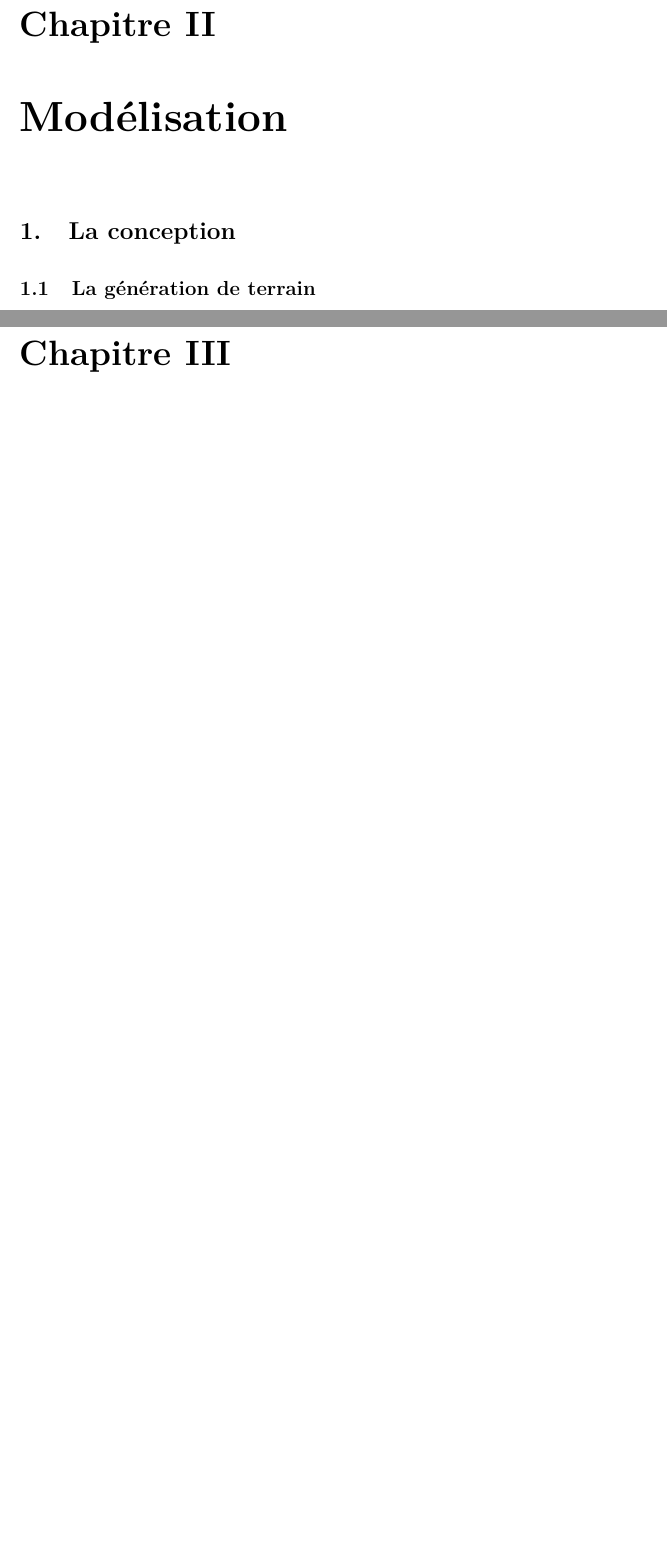
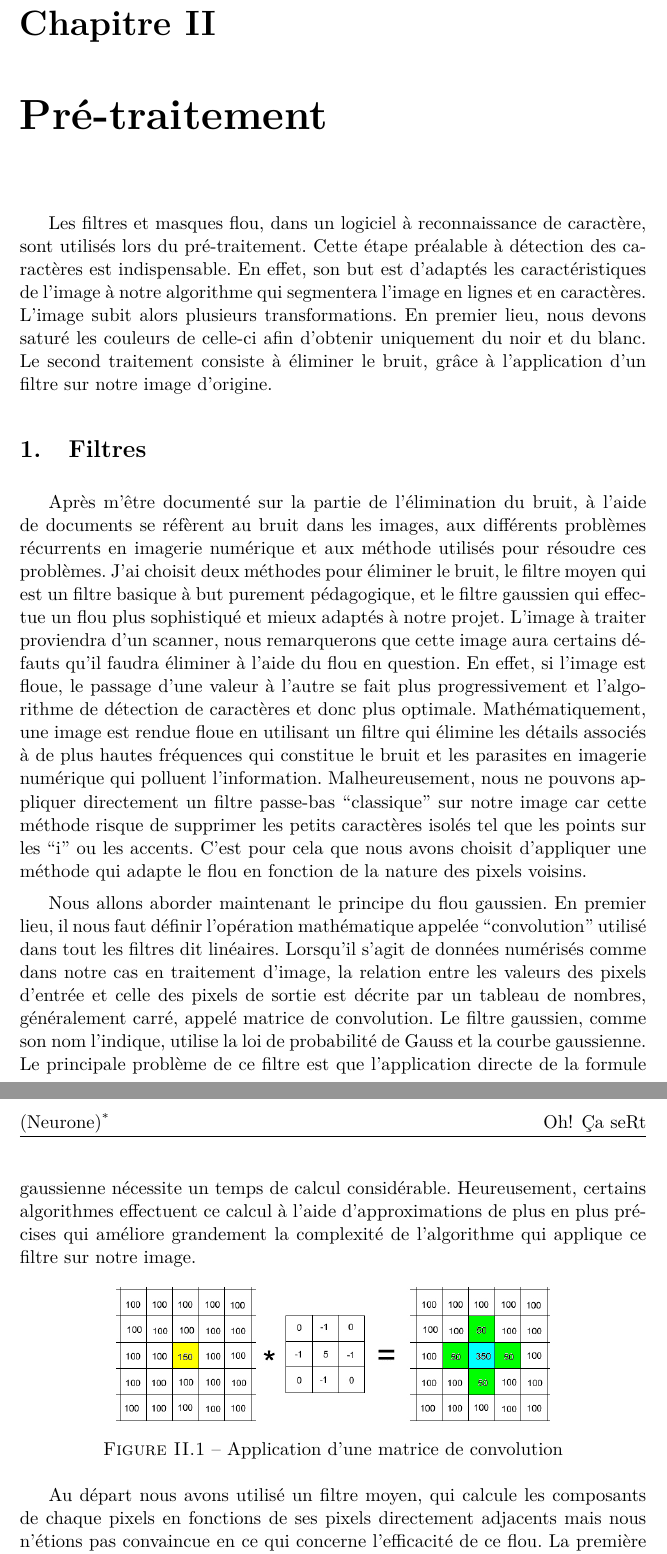
Before and after one commit to dethi/ocr, a LaTeX document (docs/Soutenance1/soutenance1.tex): two parts of pages 5 and 6 of 9 before the commit and two parts of pages 4 and 5 of 11 after it, joined at a grey line, cut so that both start at the same text, the shorter picture padded with empty space. Compiled offline with pdfLaTeX.

Commit message:
introduction + filtre gaussien

```diff
--- a/docs/Soutenance1/soutenance1.tex
+++ b/docs/Soutenance1/soutenance1.tex
@@ -152,12 +144,7 @@ La répartition des tâches est présentée dans le tableau en figure~\ref{tab}.
 \label{tab}
 \end{figure}
 
-Vous trouverez dans la suite de ce rapport une présentation détaillée sur les différentes dimensions du développement ainsi qu'une synthèse personnelle de cette expérience.
-
-\chapter{Modélisation}
-
-\section{La conception}
-
+Vous trouverez dans la suite de ce rapport une présentation détaillée sur les différentes dimensions du développement.
 
 %\begin{figure}[htbp]
 %\centering
@@ -165,5 +152,22 @@ Vous trouverez dans la suite de ce rapport une présentation détaillée sur les
 %\caption{Modélisation d'un bâtiment}
 %\end{figure}
 
-\subsection{La génération de terrain}
+\chapter{Pré-traitement}
 
+Les filtres et masques flou, dans un logiciel à reconnaissance de caractère, sont utilisés lors du pré-traitement. Cette étape préalable à détection des caractères est indispensable. En effet, son but est d’adaptés les caractéristiques de l'image à notre algorithme qui segmentera l'image en lignes et en caractères. L'image subit alors plusieurs transformations. En premier lieu, nous devons saturé les couleurs de celle-ci afin d'obtenir uniquement du noir et du blanc. Le second traitement consiste à éliminer le bruit, grâce à l'application d'un filtre sur notre image d'origine.
+
+\section{Filtres}
+
+%TODO: courte intro
+
+Après m'être documenté sur la partie de l'élimination du bruit, à l'aide de documents se réfèrent au bruit dans les images, aux différents problèmes récurrents en imagerie numérique et aux méthode utilisés pour résoudre ces problèmes. J'ai choisit deux méthodes pour éliminer le bruit, le filtre moyen qui est un filtre basique à but purement pédagogique, et le filtre gaussien qui effectue un flou plus sophistiqué et mieux adaptés à notre projet. L'image à traiter proviendra d'un scanner, nous remarquerons que cette image aura certains défauts qu'il faudra éliminer à l'aide du flou en question. En effet, si l'image est floue, le passage d'une valeur à l'autre se fait plus progressivement et l'algorithme de détection de caractères et donc plus optimale. Mathématiquement, une image est rendue floue en utilisant un filtre qui élimine les détails associés à de plus hautes fréquences qui constitue le bruit et les parasites en imagerie numérique qui polluent l'information. Malheureusement, nous ne pouvons appliquer directement un filtre passe-bas ``classique'' sur notre image car cette méthode risque de supprimer les petits caractères isolés tel que les points sur les ``i'' ou les accents. C'est pour cela que nous avons choisit d'appliquer une méthode qui adapte le flou en fonction de la nature des pixels voisins.
+
+Nous allons aborder maintenant le principe du flou gaussien. En premier lieu, il nous faut définir l'opération mathématique appelée ``convolution'' utilisé dans tout les filtres dit linéaires. Lorsqu'il s'agit de données numérisés comme dans notre cas en traitement d'image, la relation entre les valeurs des pixels d'entrée et celle des pixels de sortie est décrite par un tableau de nombres, généralement carré, appelé matrice de convolution.  Le filtre gaussien, comme son nom l'indique, utilise la loi de probabilité de Gauss et la courbe gaussienne. Le principale problème de ce filtre est que l'application directe de la formule gaussienne nécessite un temps de calcul considérable. Heureusement, certains algorithmes effectuent ce calcul à l'aide d'approximations de plus en plus précises qui améliore grandement la complexité de l'algorithme qui applique ce filtre sur notre image.
+
+\begin{figure}[htbp]
+\centering
+\includegraphics[width=9cm]{matconvol.jpg}
+\caption{Application d'une matrice de convolution}
+\end{figure}
+
+Au départ nous avons utilisé un filtre moyen, qui calcule les composants de chaque pixels en fonctions de ses pixels directement adjacents mais nous n'étions pas convaincue en ce qui concerne  l'efficacité de ce flou. La première méthode du filtre gaussien, consiste à appliquer une matrice de convolution de dimension impaire ($3 \times 3, 5 \times 5, …$). Une matrice de convolution de dimension $3 \times 3$ nous a parut plus performant. En effet, plus la dimension de la matrice est élevée, plus la perte d'information est importante. Chaque pixels de l'image est modifié en fonction des composantes des pixels environnants. Plus la matrice de convolution est grande, plus les composantes des  pixels seront influencées par les pixels environnants. En somme, plus notre matrice de convolution est grande, plus le flou est important. En appliquant la matrice sur un pixel, les produits des composantes des pixels voisins avec la valeur de la matrice correspondante. Le résultat est en suite divisé par la somme des valeurs de notre matrice de convolution.
@@ -170,3 +183,6 @@ Vous trouverez dans la suite de ce rapport une présentation détaillée sur les
+\chapter{Réseau de neurones}
+
+\chapter{Site web}
 
 \chapter{Conclusion}
 
```
Also changed, not shown: docs/Soutenance1/eie.png (deleted), docs/Soutenance1/filtre_gaussien.png (added), docs/Soutenance1/logo.png (added), docs/Soutenance1/matconvol.jpg (added), docs/Soutenance1/soutenance1.tex (29 more changed lines).
